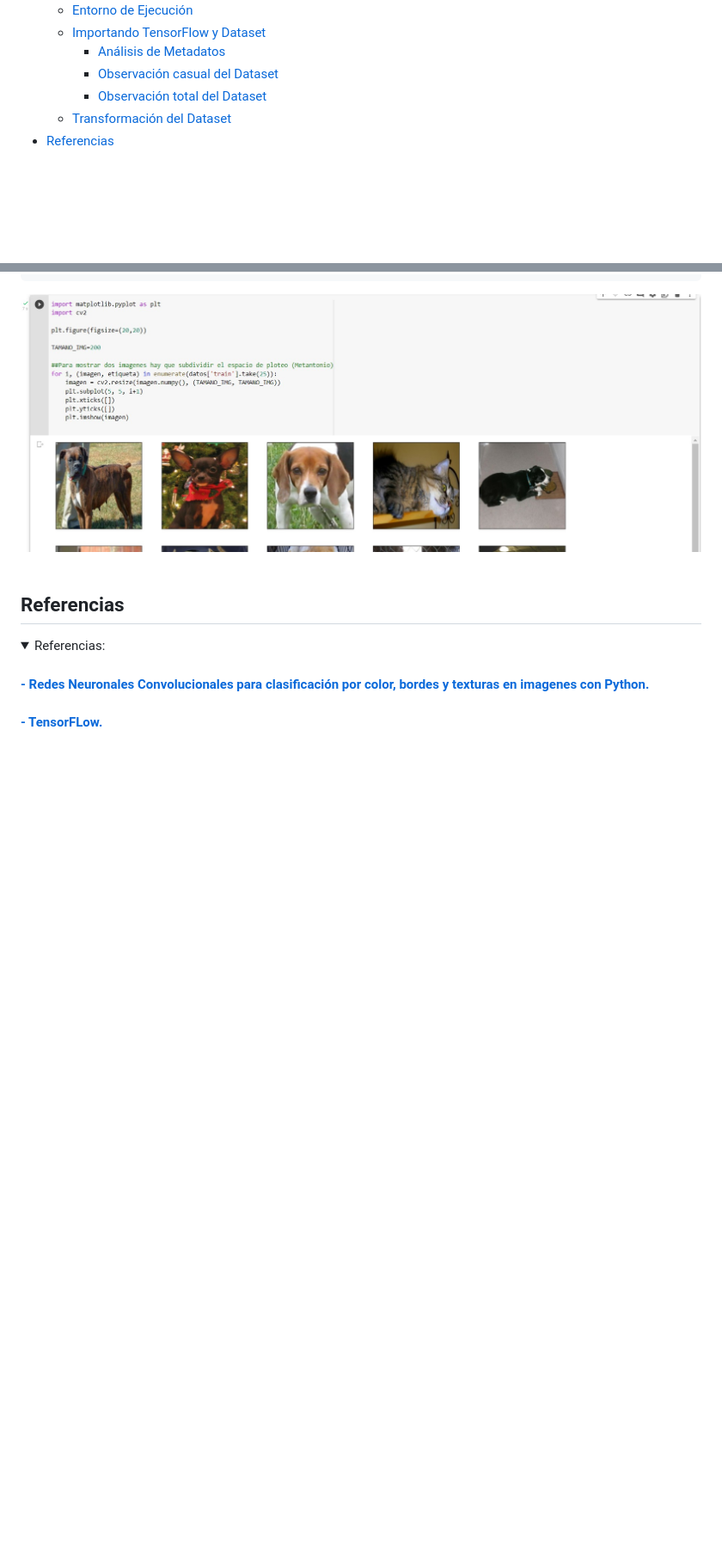
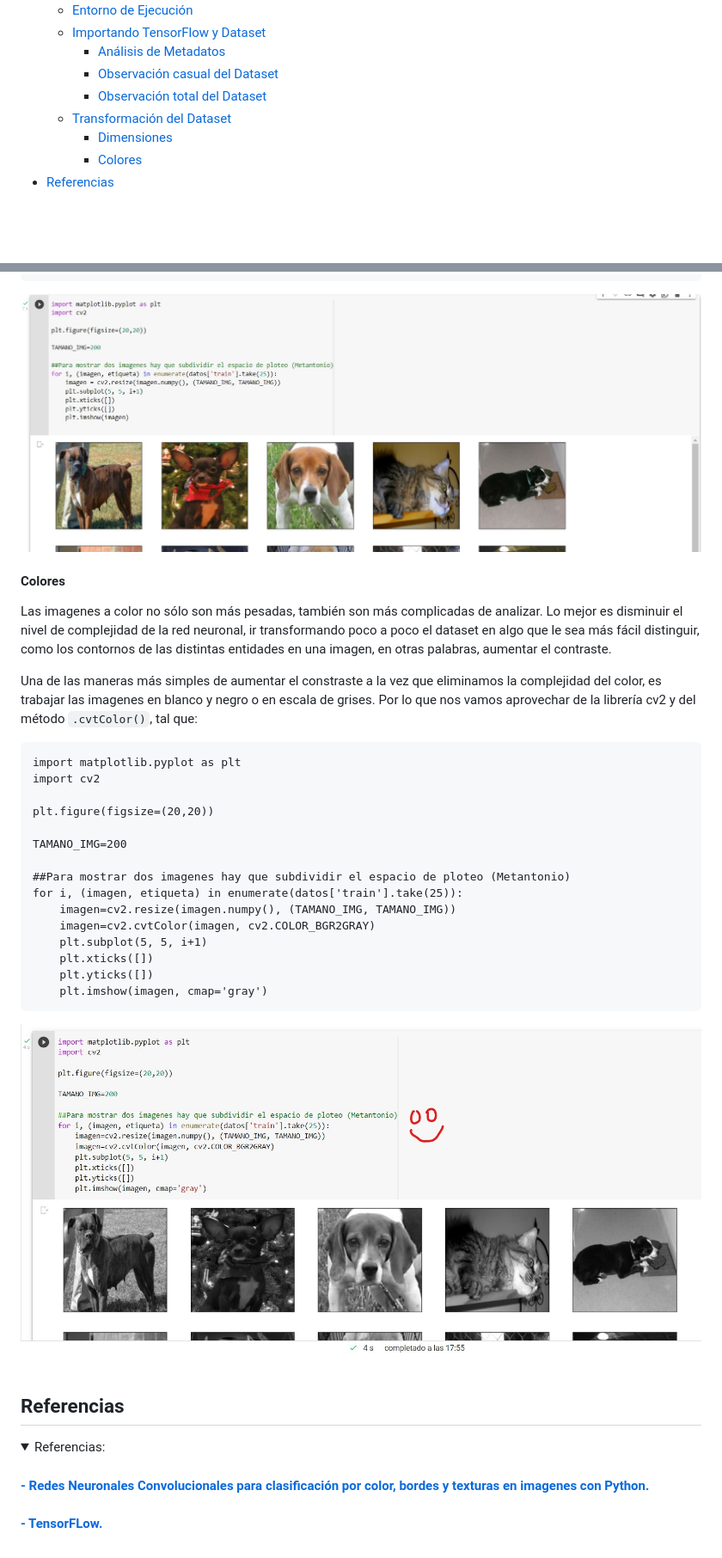
Before and after one commit to metantonio/ML-tensorflow-web, a Markdown page: Readme.md, 2 parts joined by grey strips. Shown: that part at 86% size. Drawn GitHub-style; pictures changed too: img/12.jpg (added); folded sections open; blank space fills up the shorter version.

````diff
--- a/Readme.md
+++ b/Readme.md
@@ -35,6 +35,8 @@ Este repositorio estará basado en la explicación paso a paso en el uso de Tens
     + [Observación casual del Dataset](#observación-casual-del-dataset)
     + [Observación total del Dataset](#observación-total-del-dataset)
   * [Transformación del Dataset](#transformación-del-dataset)
+    + [Dimensiones](#dimensiones)
+    + [Colores](#colores)
 - [Referencias](#referencias)
 
 <br/>
@@ -217,6 +220,33 @@ for i, (imagen, etiqueta) in enumerate(datos['train'].take(25)):
     plt.imshow(imagen)
 ```
 <img aling="center" src="./img/11.jpg" />
+
+#### Colores
+
+Las imagenes a color no sólo son más pesadas, también son más complicadas de analizar. Lo mejor es disminuir el nivel de complejidad de la red neuronal, ir transformando poco a poco el dataset en algo que le sea más fácil distinguir, como los contornos de las distintas entidades en una imagen, en otras palabras, aumentar el contraste.
+
+Una de las maneras más simples de aumentar el constraste a la vez que eliminamos la complejidad del color, es trabajar las imagenes en blanco y negro o en escala de grises. Por lo que nos vamos aprovechar de la librería cv2 y del método `.cvtColor()`, tal que:
+
+```
+import matplotlib.pyplot as plt
+import cv2
+
+plt.figure(figsize=(20,20))
+
+TAMANO_IMG=200
+
+##Para mostrar dos imagenes hay que subdividir el espacio de ploteo (Metantonio)
+for i, (imagen, etiqueta) in enumerate(datos['train'].take(25)):
+    imagen=cv2.resize(imagen.numpy(), (TAMANO_IMG, TAMANO_IMG))
+    imagen=cv2.cvtColor(imagen, cv2.COLOR_BGR2GRAY)
+    plt.subplot(5, 5, i+1)
+    plt.xticks([])
+    plt.yticks([])
+    plt.imshow(imagen, cmap='gray')
+```
+
+<img aling="center" src="./img/12.jpg" />
+
 
 
 <!-- Sección de Referencias -->
````
Also changed, not shown: other parts of Readme.md (+1 -0 lines).
